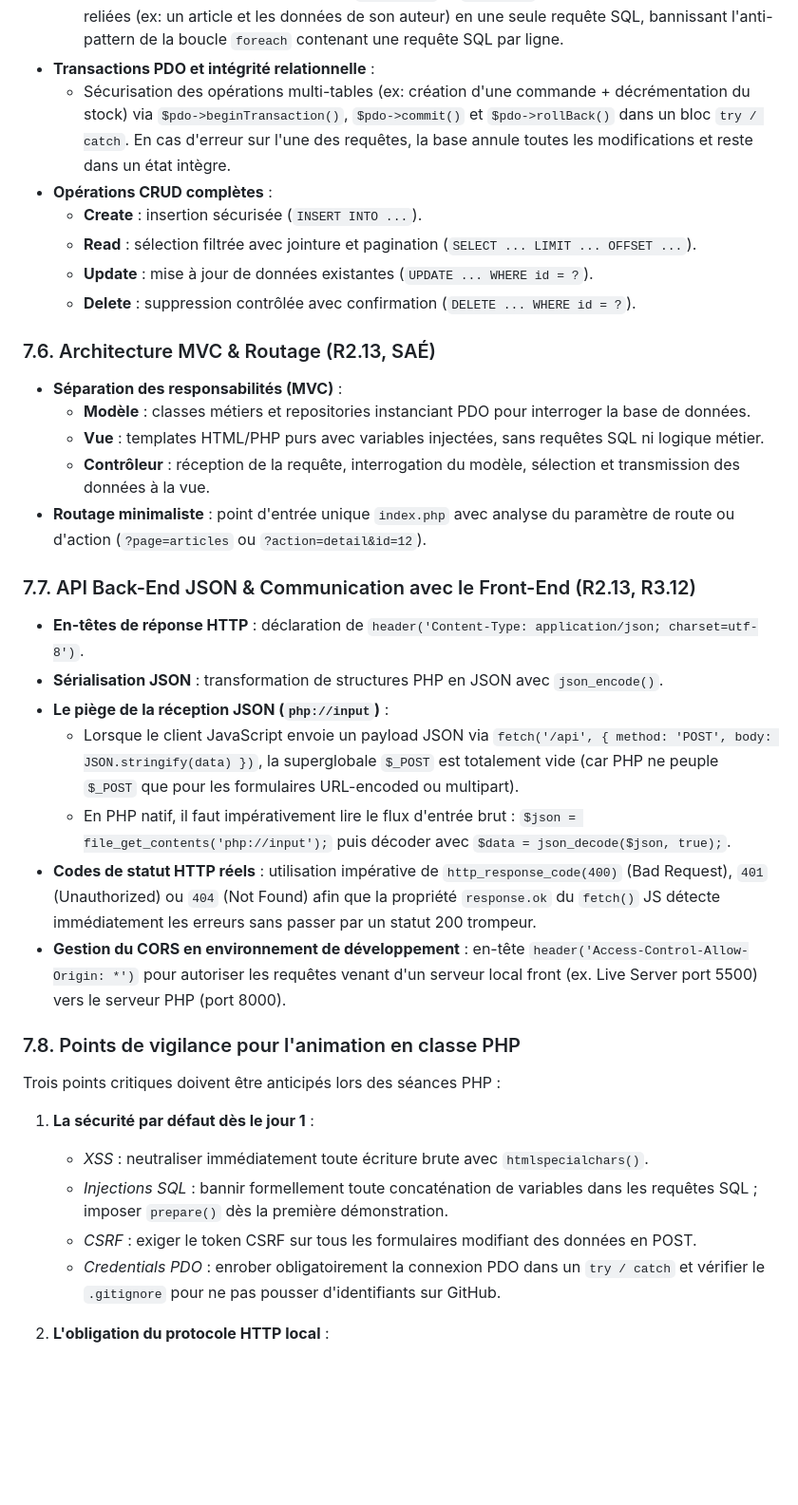
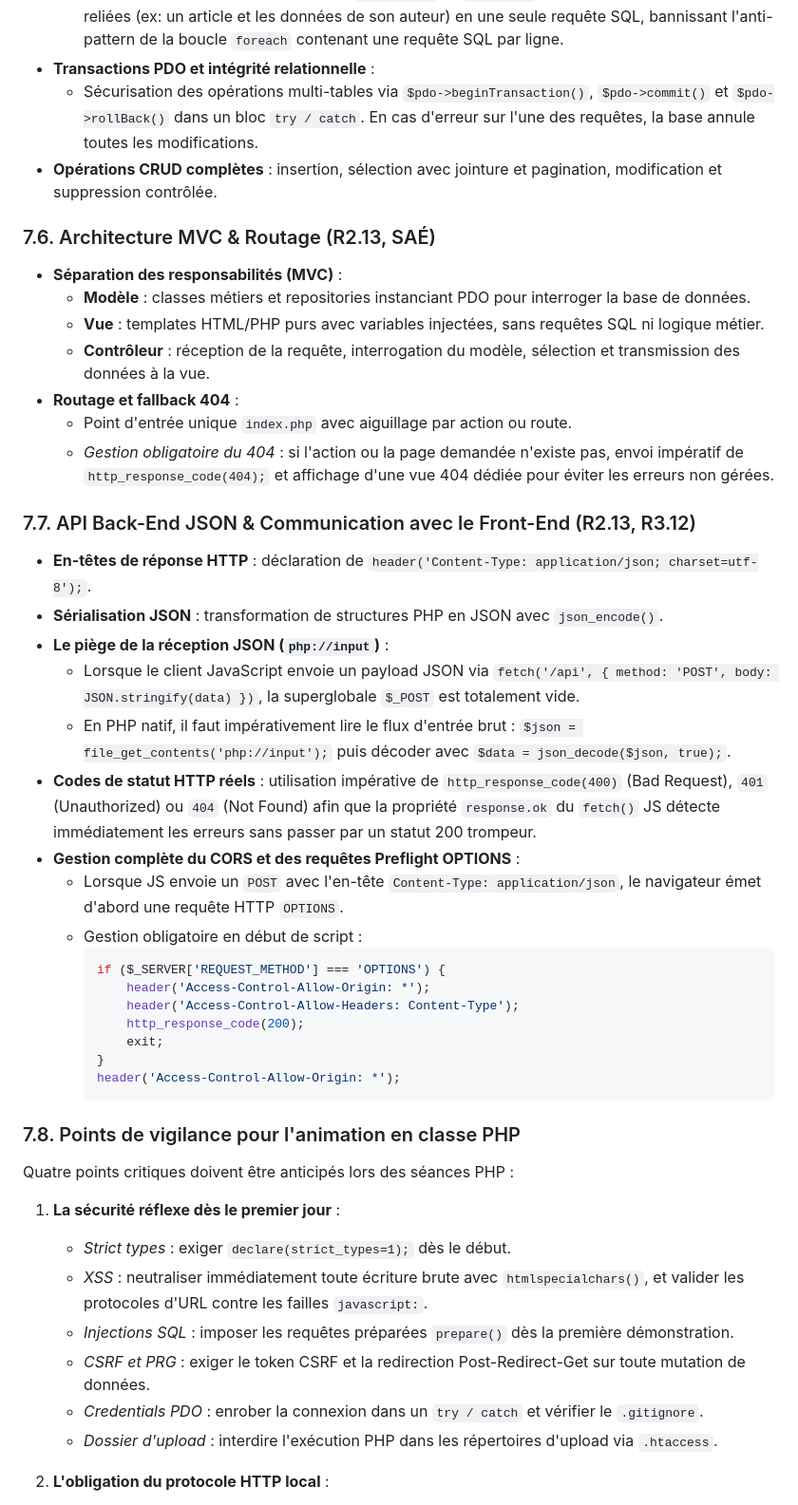
Before and after one commit to zaderlyl/piscine, a Markdown page: docs/programme-par-langage.md, the part around one of its changes. Shown at 95% size. Drawn GitHub-style; blank space fills up the shorter version.

````diff
--- a/docs/programme-par-langage.md
+++ b/docs/programme-par-langage.md
@@ -234,38 +241,49 @@ Le module PHP introduit le développement côté serveur (Back-End) et le cycle
   - Clés étrangères (`FOREIGN KEY`).
   - Utilisation systématique des jointures `INNER JOIN` et `LEFT JOIN` pour récupérer les entités reliées (ex: un article et les données de son auteur) en une seule requête SQL, bannissant l'anti-pattern de la boucle `foreach` contenant une requête SQL par ligne.
 - **Transactions PDO et intégrité relationnelle** :
-  - Sécurisation des opérations multi-tables (ex: création d'une commande + décrémentation du stock) via `$pdo->beginTransaction()`, `$pdo->commit()` et `$pdo->rollBack()` dans un bloc `try / catch`. En cas d'erreur sur l'une des requêtes, la base annule toutes les modifications et reste dans un état intègre.
-- **Opérations CRUD complètes** :
-  - **Create** : insertion sécurisée (`INSERT INTO ...`).
-  - **Read** : sélection filtrée avec jointure et pagination (`SELECT ... LIMIT ... OFFSET ...`).
-  - **Update** : mise à jour de données existantes (`UPDATE ... WHERE id = ?`).
-  - **Delete** : suppression contrôlée avec confirmation (`DELETE ... WHERE id = ?`).
+  - Sécurisation des opérations multi-tables via `$pdo->beginTransaction()`, `$pdo->commit()` et `$pdo->rollBack()` dans un bloc `try / catch`. En cas d'erreur sur l'une des requêtes, la base annule toutes les modifications.
+- **Opérations CRUD complètes** : insertion, sélection avec jointure et pagination, modification et suppression contrôlée.
 
 ### 7.6. Architecture MVC & Routage (R2.13, SAÉ)
 - **Séparation des responsabilités (MVC)** :
   - **Modèle** : classes métiers et repositories instanciant PDO pour interroger la base de données.
   - **Vue** : templates HTML/PHP purs avec variables injectées, sans requêtes SQL ni logique métier.
   - **Contrôleur** : réception de la requête, interrogation du modèle, sélection et transmission des données à la vue.
-- **Routage minimaliste** : point d'entrée unique `index.php` avec analyse du paramètre de route ou d'action (`?page=articles` ou `?action=detail&id=12`).
+- **Routage et fallback 404** :
+  - Point d'entrée unique `index.php` avec aiguillage par action ou route.
+  - *Gestion obligatoire du 404* : si l'action ou la page demandée n'existe pas, envoi impératif de `http_response_code(404);` et affichage d'une vue 404 dédiée pour éviter les erreurs non gérées.
 
 ### 7.7. API Back-End JSON & Communication avec le Front-End (R2.13, R3.12)
-- **En-têtes de réponse HTTP** : déclaration de `header('Content-Type: application/json; charset=utf-8')`.
+- **En-têtes de réponse HTTP** : déclaration de `header('Content-Type: application/json; charset=utf-8');`.
 - **Sérialisation JSON** : transformation de structures PHP en JSON avec `json_encode()`.
 - **Le piège de la réception JSON (`php://input`)** :
-  - Lorsque le client JavaScript envoie un payload JSON via `fetch('/api', { method: 'POST', body: JSON.stringify(data) })`, la superglobale `$_POST` est totalement vide (car PHP ne peuple `$_POST` que pour les formulaires URL-encoded ou multipart).
+  - Lorsque le client JavaScript envoie un payload JSON via `fetch('/api', { method: 'POST', body: JSON.stringify(data) })`, la superglobale `$_POST` est totalement vide.
   - En PHP natif, il faut impérativement lire le flux d'entrée brut : `$json = file_get_contents('php://input');` puis décoder avec `$data = json_decode($json, true);`.
 - **Codes de statut HTTP réels** : utilisation impérative de `http_response_code(400)` (Bad Request), `401` (Unauthorized) ou `404` (Not Found) afin que la propriété `response.ok` du `fetch()` JS détecte immédiatement les erreurs sans passer par un statut 200 trompeur.
-- **Gestion du CORS en environnement de développement** : en-tête `header('Access-Control-Allow-Origin: *')` pour autoriser les requêtes venant d'un serveur local front (ex. Live Server port 5500) vers le serveur PHP (port 8000).
+- **Gestion complète du CORS et des requêtes Preflight OPTIONS** :
+  - Lorsque JS envoie un `POST` avec l'en-tête `Content-Type: application/json`, le navigateur émet d'abord une requête HTTP `OPTIONS`.
+  - Gestion obligatoire en début de script :
+    ```php
+    if ($_SERVER['REQUEST_METHOD'] === 'OPTIONS') {
+        header('Access-Control-Allow-Origin: *');
+        header('Access-Control-Allow-Headers: Content-Type');
+        http_response_code(200);
+        exit;
+    }
+    header('Access-Control-Allow-Origin: *');
+    ```
 
 ### 7.8. Points de vigilance pour l'animation en classe PHP
 
-Trois points critiques doivent être anticipés lors des séances PHP :
+Quatre points critiques doivent être anticipés lors des séances PHP :
 
-1. **La sécurité par défaut dès le jour 1** :
-   - *XSS* : neutraliser immédiatement toute écriture brute avec `htmlspecialchars()`.
-   - *Injections SQL* : bannir formellement toute concaténation de variables dans les requêtes SQL ; imposer `prepare()` dès la première démonstration.
-   - *CSRF* : exiger le token CSRF sur tous les formulaires modifiant des données en POST.
-   - *Credentials PDO* : enrober obligatoirement la connexion PDO dans un `try / catch` et vérifier le `.gitignore` pour ne pas pousser d'identifiants sur GitHub.
+1. **La sécurité réflexe dès le premier jour** :
+   - *Strict types* : exiger `declare(strict_types=1);` dès le début.
+   - *XSS* : neutraliser immédiatement toute écriture brute avec `htmlspecialchars()`, et valider les protocoles d'URL contre les failles `javascript:`.
+   - *Injections SQL* : imposer les requêtes préparées `prepare()` dès la première démonstration.
+   - *CSRF et PRG* : exiger le token CSRF et la redirection Post-Redirect-Get sur toute mutation de données.
+   - *Credentials PDO* : enrober la connexion dans un `try / catch` et vérifier le `.gitignore`.
+   - *Dossier d'upload* : interdire l'exécution PHP dans les répertoires d'upload via `.htaccess`.
 
 2. **L'obligation du protocole HTTP local** :
    - Rappeler qu'un fichier PHP ne s'ouvre jamais via le protocole `file:///`. Un serveur HTTP local (Laragon, serveur interne `php -S`, Docker ou le bac à sable php-wasm de la plateforme) doit être démarré.
````
Also changed, not shown: other parts of docs/programme-par-langage.md (+56 -46 lines), docs/feuille-de-route.md (+28 -42 lines).
